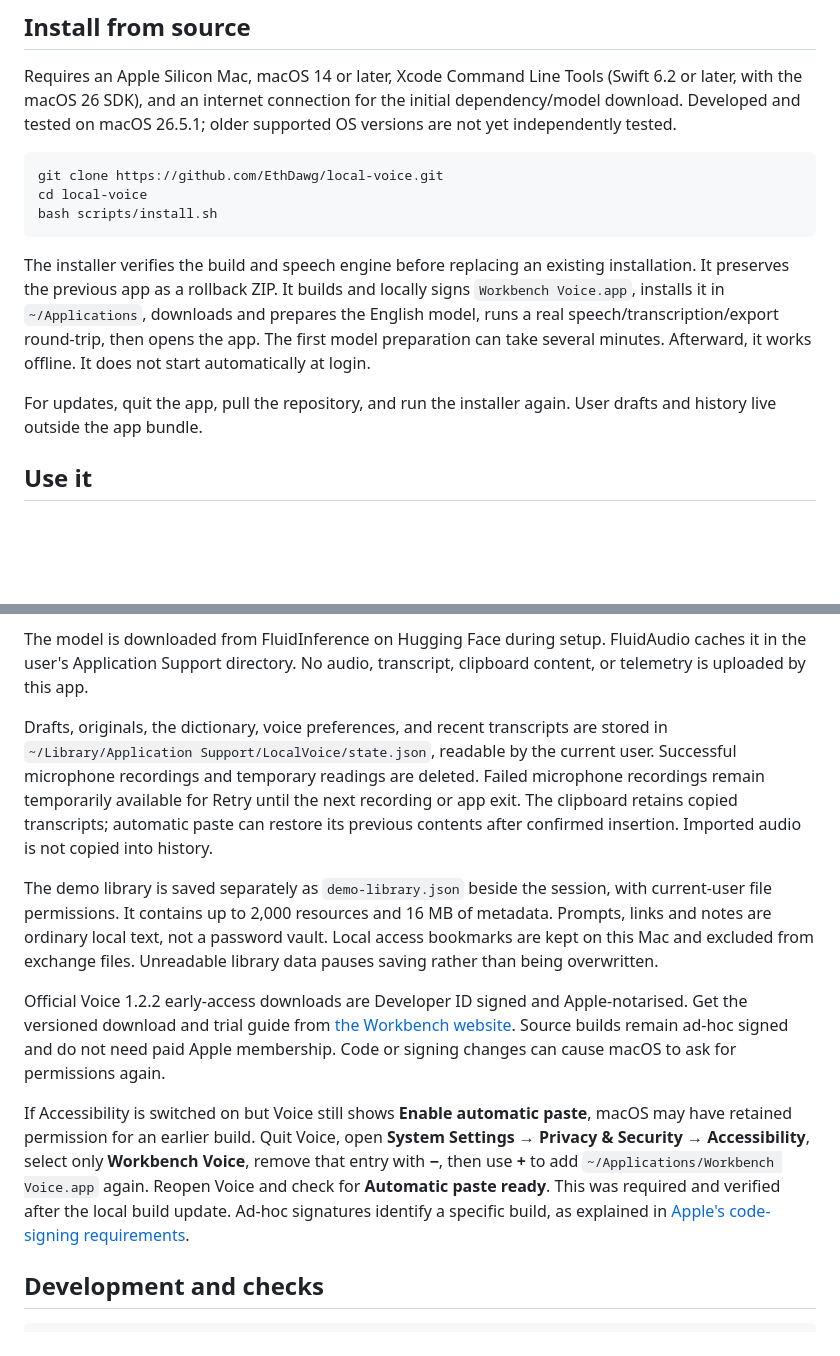
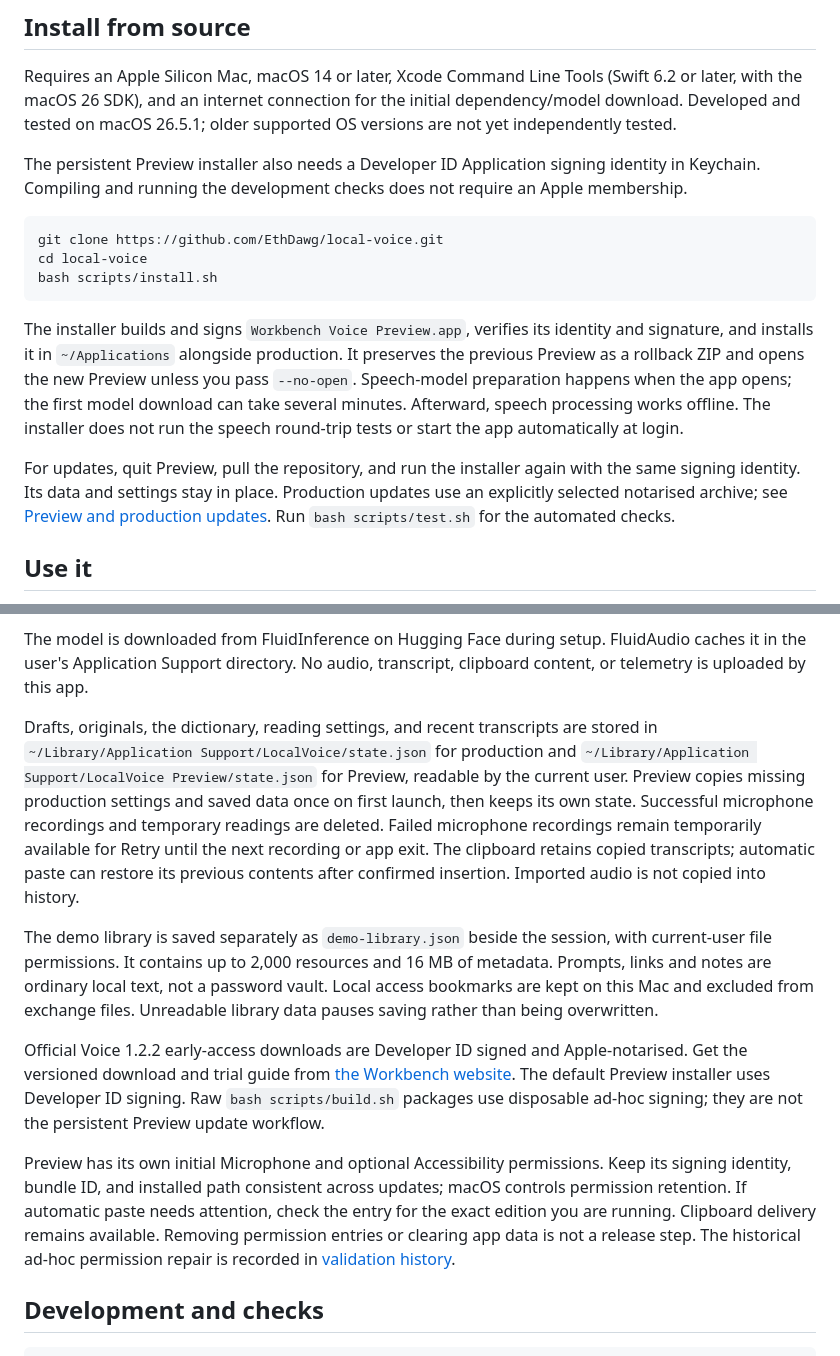
Before and after one commit to EthDawg/local-voice, a Markdown page: README.md, 2 parts joined by grey strips. Drawn GitHub-style; blank space fills up the shorter version.

Commit message:
Align source installation guidance with signed Preview updates

````diff
--- a/README.md
+++ b/README.md
@@ -26,15 +26,17 @@ We are early: expect rough edges and a small maintainer team. The [open issues](
 
 Requires an Apple Silicon Mac, macOS 14 or later, Xcode Command Line Tools (Swift 6.2 or later, with the macOS 26 SDK), and an internet connection for the initial dependency/model download. Developed and tested on macOS 26.5.1; older supported OS versions are not yet independently tested.
 
+The persistent Preview installer also needs a Developer ID Application signing identity in Keychain. Compiling and running the development checks does not require an Apple membership.
+
 ```sh
 git clone https://github.com/EthDawg/local-voice.git
 cd local-voice
 bash scripts/install.sh
 ```
 
-The installer verifies the build and speech engine before replacing an existing installation. It preserves the previous app as a rollback ZIP. It builds and locally signs `Workbench Voice.app`, installs it in `~/Applications`, downloads and prepares the English model, runs a real speech/transcription/export round-trip, then opens the app. The first model preparation can take several minutes. Afterward, it works offline. It does not start automatically at login.
+The installer builds and signs `Workbench Voice Preview.app`, verifies its identity and signature, and installs it in `~/Applications` alongside production. It preserves the previous Preview as a rollback ZIP and opens the new Preview unless you pass `--no-open`. Speech-model preparation happens when the app opens; the first model download can take several minutes. Afterward, speech processing works offline. The installer does not run the speech round-trip tests or start the app automatically at login.
 
-For updates, quit the app, pull the repository, and run the installer again. User drafts and history live outside the app bundle.
+For updates, quit Preview, pull the repository, and run the installer again with the same signing identity. Its data and settings stay in place. Production updates use an explicitly selected notarised archive; see [Preview and production updates](scripts/release/README.md). Run `bash scripts/test.sh` for the automated checks.
 
 ## Use it
 
@@ -62,13 +64,13 @@ Audio is processed locally. Recordings are made only after a button or shortcut
 
 The model is downloaded from FluidInference on Hugging Face during setup. FluidAudio caches it in the user's Application Support directory. No audio, transcript, clipboard content, or telemetry is uploaded by this app.
 
-Drafts, originals, the dictionary, voice preferences, and recent transcripts are stored in `~/Library/Application Support/LocalVoice/state.json`, readable by the current user. Successful microphone recordings and temporary readings are deleted. Failed microphone recordings remain temporarily available for Retry until the next recording or app exit. The clipboard retains copied transcripts; automatic paste can restore its previous contents after confirmed insertion. Imported audio is not copied into history.
+Drafts, originals, the dictionary, reading settings, and recent transcripts are stored in `~/Library/Application Support/LocalVoice/state.json` for production and `~/Library/Application Support/LocalVoice Preview/state.json` for Preview, readable by the current user. Preview copies missing production settings and saved data once on first launch, then keeps its own state. Successful microphone recordings and temporary readings are deleted. Failed microphone recordings remain temporarily available for Retry until the next recording or app exit. The clipboard retains copied transcripts; automatic paste can restore its previous contents after confirmed insertion. Imported audio is not copied into history.
 
 The demo library is saved separately as `demo-library.json` beside the session, with current-user file permissions. It contains up to 2,000 resources and 16 MB of metadata. Prompts, links and notes are ordinary local text, not a password vault. Local access bookmarks are kept on this Mac and excluded from exchange files. Unreadable library data pauses saving rather than being overwritten.
 
-Official Voice 1.2.2 early-access downloads are Developer ID signed and Apple-notarised. Get the versioned download and trial guide from [the Workbench website](https://workbench-mac.vercel.app). Source builds remain ad-hoc signed and do not need paid Apple membership. Code or signing changes can cause macOS to ask for permissions again.
+Official Voice 1.2.2 early-access downloads are Developer ID signed and Apple-notarised. Get the versioned download and trial guide from [the Workbench website](https://workbench-mac.vercel.app). The default Preview installer uses Developer ID signing. Raw `bash scripts/build.sh` packages use disposable ad-hoc signing; they are not the persistent Preview update workflow.
 
-If Accessibility is switched on but Voice still shows **Enable automatic paste**, macOS may have retained permission for an earlier build. Quit Voice, open **System Settings → Privacy & Security → Accessibility**, select only **Workbench Voice**, remove that entry with **−**, then use **+** to add `~/Applications/Workbench Voice.app` again. Reopen Voice and check for **Automatic paste ready**. This was required and verified after the local build update. Ad-hoc signatures identify a specific build, as explained in [Apple's code-signing requirements](https://developer.apple.com/documentation/technotes/tn3127-inside-code-signing-requirements).
+Preview has its own initial Microphone and optional Accessibility permissions. Keep its signing identity, bundle ID, and installed path consistent across updates; macOS controls permission retention. If automatic paste needs attention, check the entry for the exact edition you are running. Clipboard delivery remains available. Removing permission entries or clearing app data is not a release step. The historical ad-hoc permission repair is recorded in [validation history](docs/validation.md).
 
 ## Development and checks
 
````
